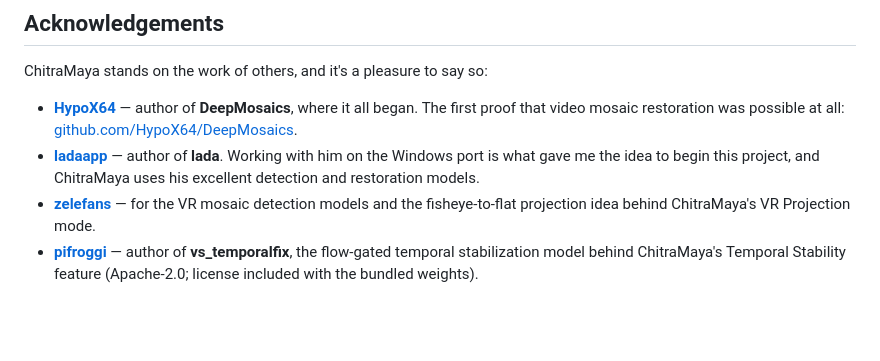
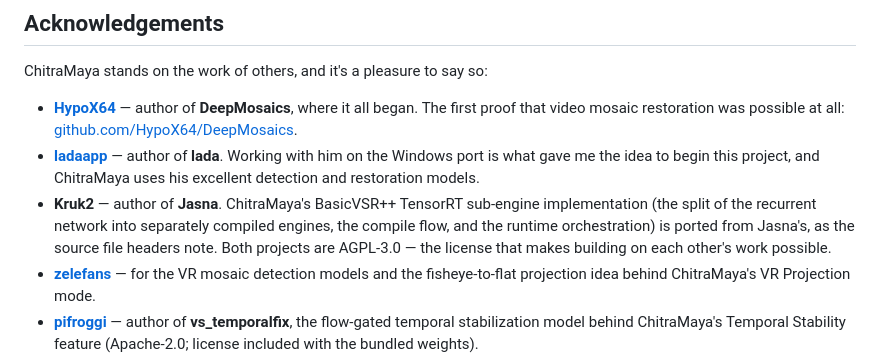
Before and after one commit to seatv/ChitraMaya, a Markdown page: README.md, the part around the change. Drawn GitHub-style; blank space fills up the shorter version.

Commit message:
Added credit to kruk2 in README.md

```diff
--- a/README.md
+++ b/README.md
@@ -383,6 +383,7 @@ ChitraMaya stands on the work of others, and it's a pleasure to say so:
 
 - **[HypoX64](https://github.com/HypoX64/DeepMosaics)** — author of **DeepMosaics**, where it all began. The first proof that video mosaic restoration was possible at all: [github.com/HypoX64/DeepMosaics](https://github.com/HypoX64/DeepMosaics).
 - **[ladaapp](https://codeberg.org/ladaapp/lada)** — author of **lada**. Working with him on the Windows port is what gave me the idea to begin this project, and ChitraMaya uses his excellent detection and restoration models.
+- **Kruk2** — author of **Jasna**. ChitraMaya's BasicVSR++ TensorRT sub-engine implementation (the split of the recurrent network into separately compiled engines, the compile flow, and the runtime orchestration) is ported from Jasna's, as the source file headers note. Both projects are AGPL-3.0 — the license that makes building on each other's work possible.
 - **[zelefans](https://codeberg.org/zelefans/vr_remove_mosaic)** — for the VR mosaic detection models and the fisheye-to-flat projection idea behind ChitraMaya's VR Projection mode.
 - **[pifroggi](https://github.com/pifroggi/vs_temporalfix)** — author of **vs_temporalfix**, the flow-gated temporal stabilization model behind ChitraMaya's Temporal Stability feature (Apache-2.0; license included with the bundled weights).
 - **NVIDIA Maxine** — the Video Effects SDK powering the RTX Super-Res secondary stage.
```
